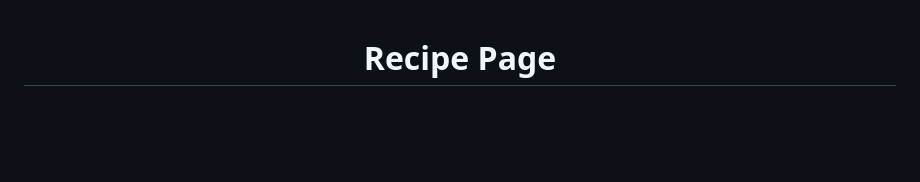
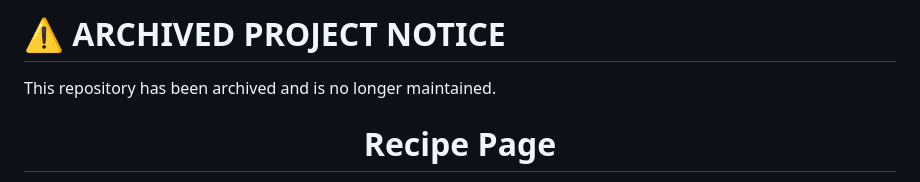
Before and after one commit to django-json/recipepagechallenge, a Markdown page: README.md, the part around the change. Drawn GitHub-style; blank space fills up the shorter version.

Commit message:
Add archived project notice to README
Added archived project notice to README.

```diff
--- a/README.md
+++ b/README.md
@@ -1,4 +1,6 @@
-<!-- Please update value in the {}  -->
+# ⚠️ ARCHIVED PROJECT NOTICE
+This repository has been archived and is no longer maintained.
+
 
 <h1 align="center">Recipe Page</h1>
 
```
